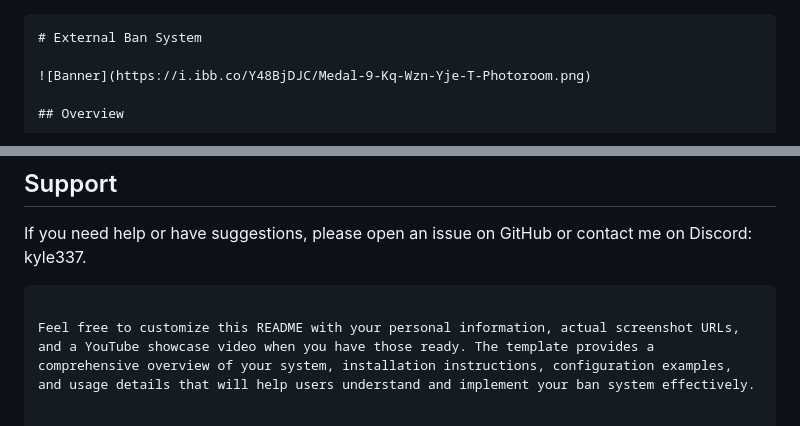
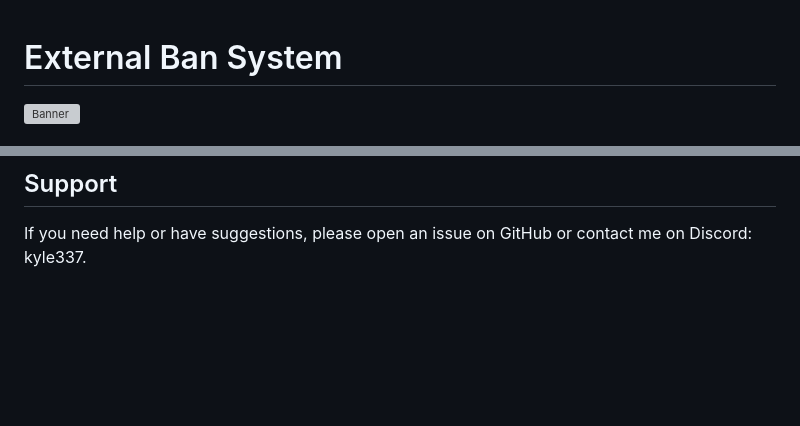
Before and after one commit to kyleabruzzo/external_bansystem, a Markdown page: README.md, 2 parts joined by grey strips. GitHub-like rendering; blank space fills up the shorter version; grey boxes are pictures that could not be loaded.

````diff
--- a/README.md
+++ b/README.md
@@ -1,4 +1,4 @@
-```markdown
+
 # External Ban System
 
 ![Banner](https://i.ibb.co/Y48BjDJC/Medal-9-Kq-Wzn-Yje-T-Photoroom.png)
@@ -153,6 +153,3 @@ This project is licensed under the [MIT License](LICENSE)
 ## Support
 
 If you need help or have suggestions, please open an issue on GitHub or contact me on Discord: kyle337.
-```
-
-Feel free to customize this README with your personal information, actual screenshot URLs, and a YouTube showcase video when you have those ready. The template provides a comprehensive overview of your system, installation instructions, configuration examples, and usage details that will help users understand and implement your ban system effectively.
````
